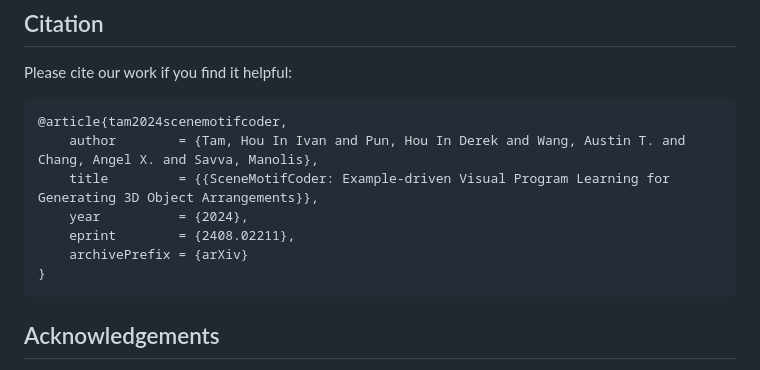
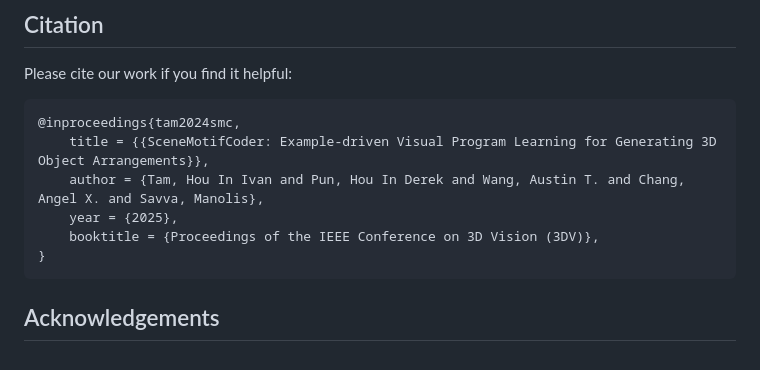
Before and after one commit to 3dlg-hcvc/smc, a Markdown page: README.md, the part around the change. GitHub-like rendering.

````diff
--- a/README.md
+++ b/README.md
@@ -95,12 +95,11 @@ Your new arrangement, a `.glb` file, is now ready to be used as an example for l
 ## Citation
 Please cite our work if you find it helpful:
 ```
-@article{tam2024scenemotifcoder,
-    author        = {Tam, Hou In Ivan and Pun, Hou In Derek and Wang, Austin T. and Chang, Angel X. and Savva, Manolis},
-    title         = {{SceneMotifCoder: Example-driven Visual Program Learning for Generating 3D Object Arrangements}},
-    year          = {2024},
-    eprint        = {2408.02211},
-    archivePrefix = {arXiv}
+@inproceedings{tam2024smc,
+    title = {{SceneMotifCoder: Example-driven Visual Program Learning for Generating 3D Object Arrangements}},
+    author = {Tam, Hou In Ivan and Pun, Hou In Derek and Wang, Austin T. and Chang, Angel X. and Savva, Manolis},
+    year = {2025},
+    booktitle = {Proceedings of the IEEE Conference on 3D Vision (3DV)},
 }
 ```
 
````
